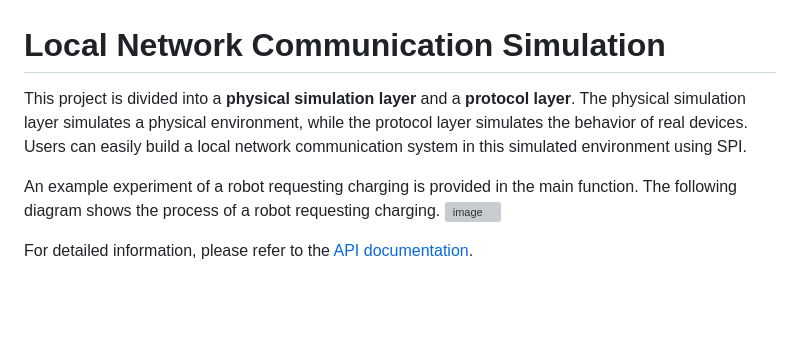
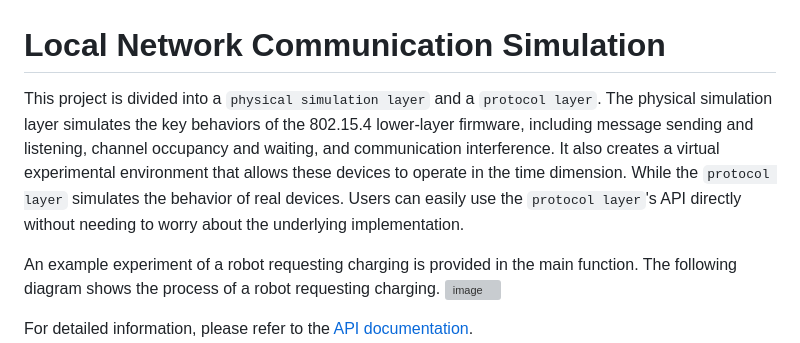
Before and after one commit to XLxiaoliaoGmail/Simulated-Local-Area-Network-Communication-System, a Markdown page: README.md, the part around the change. Rendered like a GitHub page; blank space fills up the shorter version; grey boxes are pictures that could not be loaded.

```diff
--- a/README.md
+++ b/README.md
@@ -1,6 +1,6 @@
 # Local Network Communication Simulation
 
-This project is divided into a **physical simulation layer** and a **protocol layer**. The physical simulation layer simulates a physical environment, while the protocol layer simulates the behavior of real devices. Users can easily build a local network communication system in this simulated environment using SPI.
+This project is divided into a `physical simulation layer` and a `protocol layer`. The physical simulation layer simulates the key behaviors of the 802.15.4 lower-layer firmware, including message sending and listening, channel occupancy and waiting, and communication interference. It also creates a virtual experimental environment that allows these devices to operate in the time dimension. While the `protocol layer` simulates the behavior of real devices. Users can easily use the `protocol layer`'s API directly without needing to worry about the underlying implementation.
 
 An example experiment of a robot requesting charging is provided in the main function. The following diagram shows the process of a robot requesting charging.
 ![image](https://github.com/user-attachments/assets/c8efcc63-f11c-43ed-bdfc-7a4600651eed)
```
